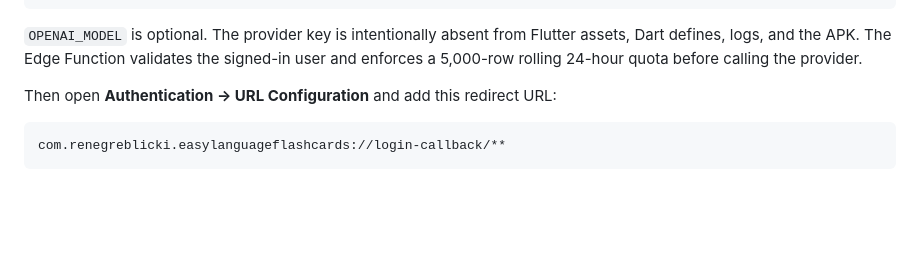
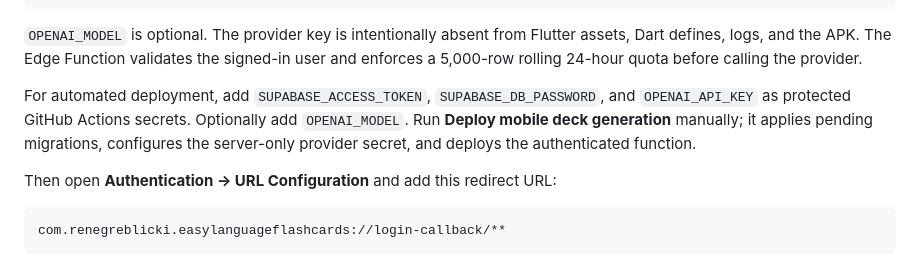
Before and after one commit to ReneGreblicki/Easy-Language-Learning-Tool, a Markdown page: android_app/README.md, the part around the change. Drawn GitHub-style; blank space fills up the shorter version.

Commit message:
docs(android): add generation deployment workflow

```diff
--- a/android_app/README.md
+++ b/android_app/README.md
@@ -31,6 +31,11 @@ OPENAI_MODEL=gpt-5-mini
 `OPENAI_MODEL` is optional. The provider key is intentionally absent from Flutter assets,
 Dart defines, logs, and the APK. The Edge Function validates the signed-in user and enforces a
 5,000-row rolling 24-hour quota before calling the provider.
+
+For automated deployment, add `SUPABASE_ACCESS_TOKEN`, `SUPABASE_DB_PASSWORD`, and
+`OPENAI_API_KEY` as protected GitHub Actions secrets. Optionally add `OPENAI_MODEL`.
+Run **Deploy mobile deck generation** manually; it applies pending migrations, configures the
+server-only provider secret, and deploys the authenticated function.
 
 Then open **Authentication → URL Configuration** and add this redirect
 URL:
```
